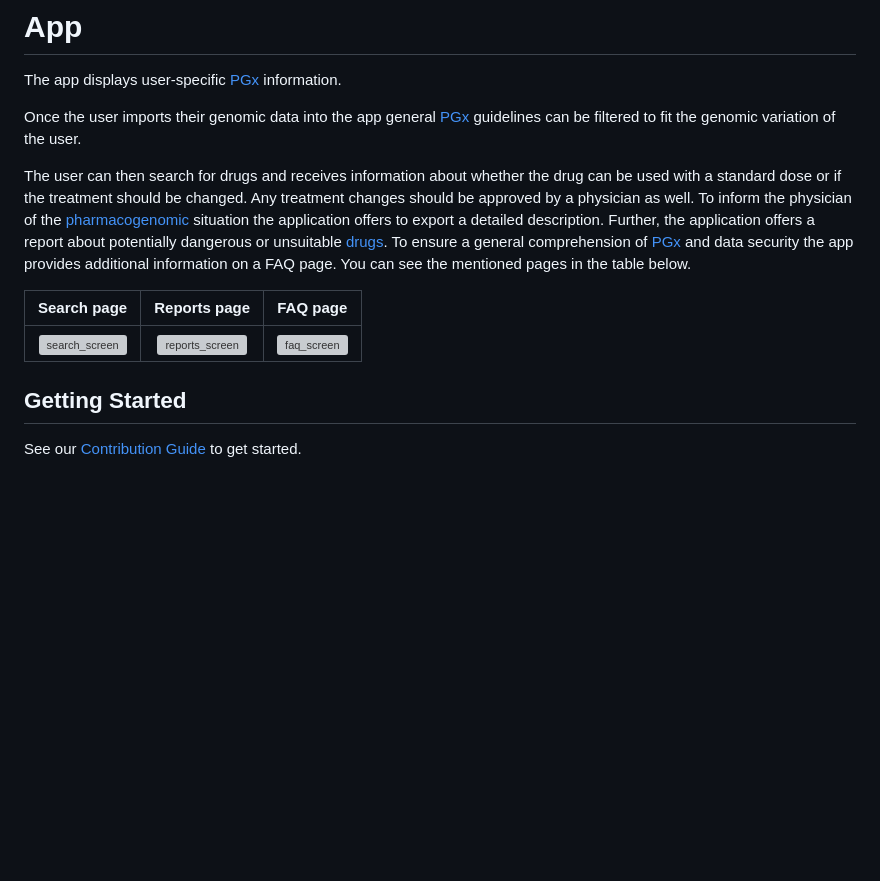
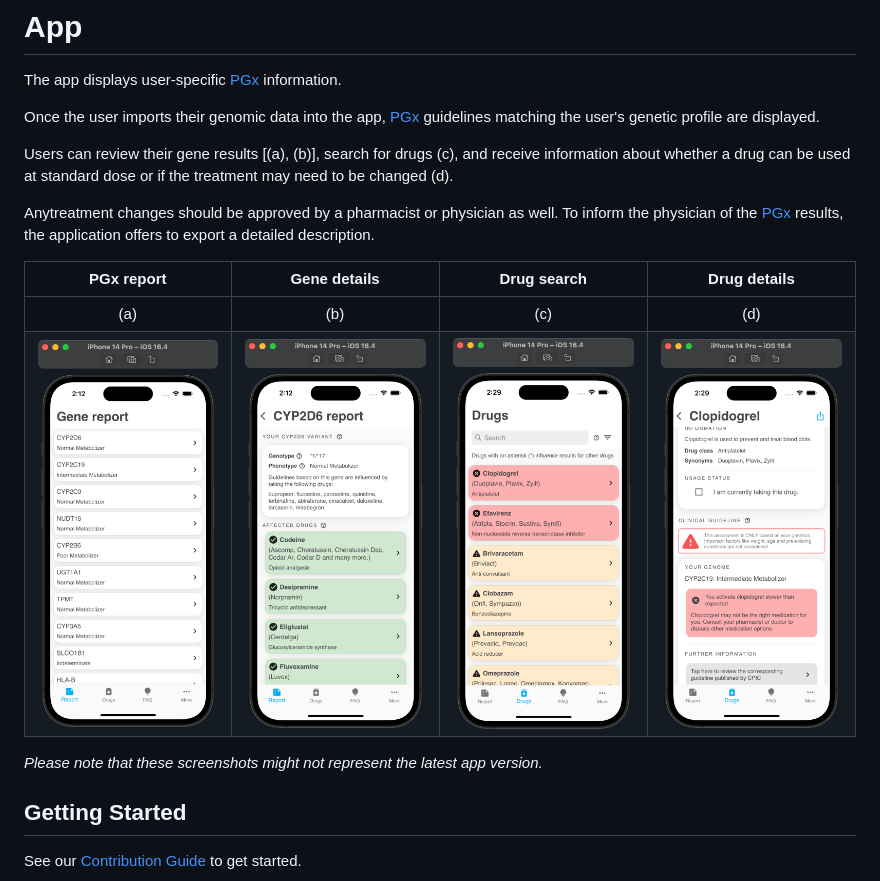
Before and after one commit to hpi-dhc/PharMe, a Markdown page: app/README.md, the part around the change. GitHub-like rendering; pictures changed too: docs/screenshots/drug.png (added), docs/screenshots/gene.png (added), docs/screenshots/report.png (added); blank space fills up the shorter version; grey boxes are pictures that could not be loaded.

Commit message:
chore(#464): update app README

```diff
--- a/app/README.md
+++ b/app/README.md
@@ -2,23 +2,24 @@
 
 The app displays user-specific [PGx](../docs/GLOSSARY.md) information.
 
-Once the user imports their genomic data into the app general
-[PGx](../docs/GLOSSARY.md) guidelines can be filtered to fit the genomic
-variation of the user.
+Once the user imports their genomic data into the app,
+[PGx](../docs/GLOSSARY.md) guidelines matching the user's genetic profile are
+displayed.
 
-The user can then search for drugs and receives information about whether the
-drug can be used with a standard dose or if the treatment should be changed. Any
-treatment changes should be approved by a physician as well. To inform the
-physician of the [pharmacogenomic](../docs/GLOSSARY.md) situation the
-application offers to export a detailed description.  Further, the application
-offers a report about potentially dangerous or unsuitable
-[drugs](../docs/GLOSSARY.md).  To ensure a general comprehension of
-[PGx](../docs/GLOSSARY.md) and data security the app provides additional
-information on a FAQ page.  You can see the mentioned pages in the table below.
+Users can review their gene results [(a), (b)], search for drugs (c), and receive
+information about whether a drug can be used at standard dose or if the
+treatment may need to be changed (d).
 
-Search page | Reports page | FAQ page
-:-: | :-: | :-:
-![search_screen](https://user-images.githubusercontent.com/61618825/181021369-4cb3a85d-7900-4b57-a147-a7671f5070d6.png) | ![reports_screen](https://user-images.githubusercontent.com/61618825/181021516-b8c1ff7d-c348-40bf-a6d7-9180e3f65249.png) | ![faq_screen](https://user-images.githubusercontent.com/61618825/181021592-ad038ed3-c054-4420-aa83-c0d2e3613229.png)
+Anytreatment changes should be approved by a pharmacist or physician as well.
+To inform the physician of the [PGx](../docs/GLOSSARY.md) results, the
+application offers to export a detailed description.
+
+PGx report | Gene details | Drug search | Drug details |
+:-: | :-: | :-: | :-: |
+(a) | (b) | (c) | (d) |
+![report_screen](../docs/screenshots/report.png) | ![gene_screen](../docs/screenshots/gene.png) | ![search_screen](../docs/screenshots/search.png) | ![drug_screen](../docs/screenshots/drug.png) |
+
+_Please note that these screenshots might not represent the latest app version._
 
 ## Getting Started
 
```
